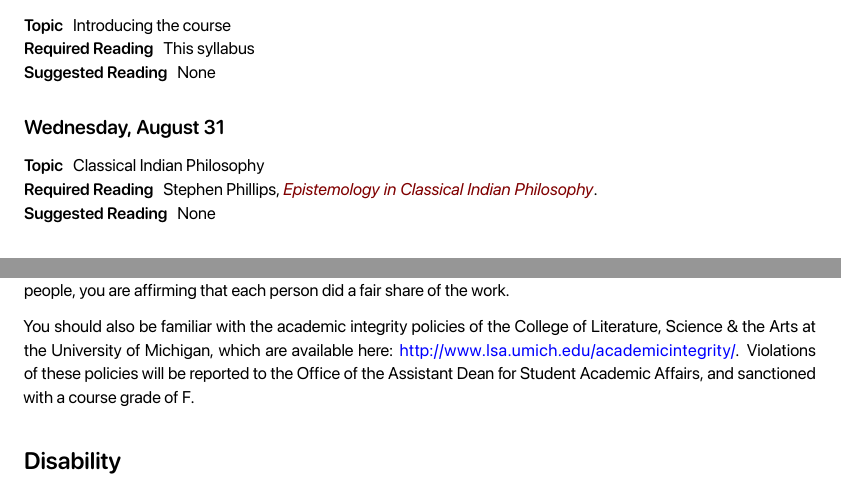
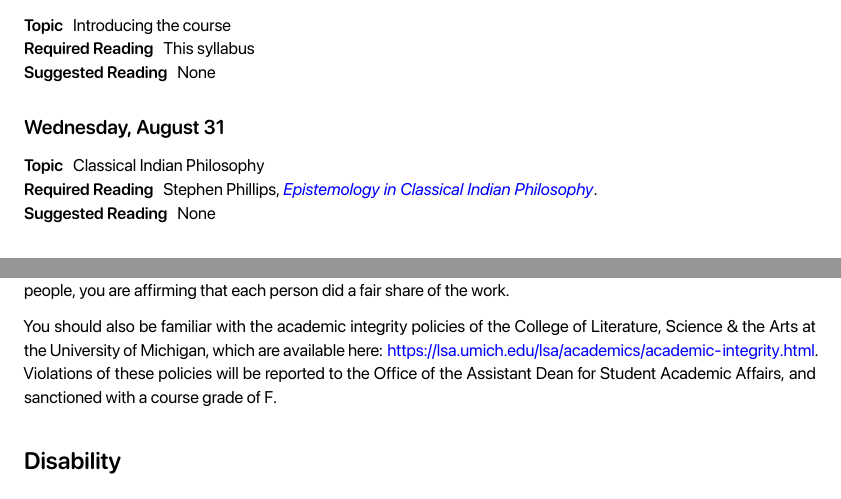
Before and after one commit to bweatherson/F22-383, a Quarto document (syllabus-F22-383.qmd): two parts of pages 3 and 7 of 7, joined at a grey line, cut so that both start at the same text. The pictures show the output file syllabus-F22-383.pdf that the author committed with the source.

Commit message:
Fixed broken links

```diff
--- a/syllabus-F22-383.qmd
+++ b/syllabus-F22-383.qmd
@@ -129,7 +129,7 @@ Topic
 :   Classical Indian Philosophy
 
 Required Reading
-:   Stephen Phillips, [*Epistemology in Classical Indian Philosophy*](Epistemology%20in%20Classical%20Indian%20Philosophy).
+:   Stephen Phillips, [*Epistemology in Classical Indian Philosophy*](https://plato.stanford.edu/entries/epistemology-india/).
 
 Suggested Reading
 :   None
@@ -386,7 +386,7 @@ Although team-work, and even co-authorship, is encouraged, plagiarism is strictl
 
 You are encouraged to discuss the course material, including assignments, with your classmates, but all written work that you hand in under your own name/ID number must be your own. If work is handed is as the work of two people, you are affirming that each person did a fair share of the work.
 
-You should also be familiar with the academic integrity policies of the College of Literature, Science & the Arts at the University of Michigan, which are available here: <http://www.lsa.umich.edu/academicintegrity/>. Violations of these policies will be reported to the Office of the Assistant Dean for Student Academic Affairs, and sanctioned with a course grade of F.
+You should also be familiar with the academic integrity policies of the College of Literature, Science & the Arts at the University of Michigan, which are available here: <https://lsa.umich.edu/lsa/academics/academic-integrity.html>. Violations of these policies will be reported to the Office of the Assistant Dean for Student Academic Affairs, and sanctioned with a course grade of F.
 
 # Disability
 
```
Also changed, not shown: syllabus-F22-383.pdf, syllabus-F22-383.tex, syllabus-F22-383.qmd (2 more changed lines), 6 other files.
